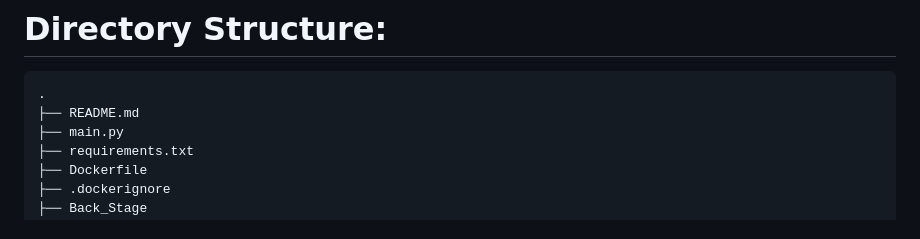
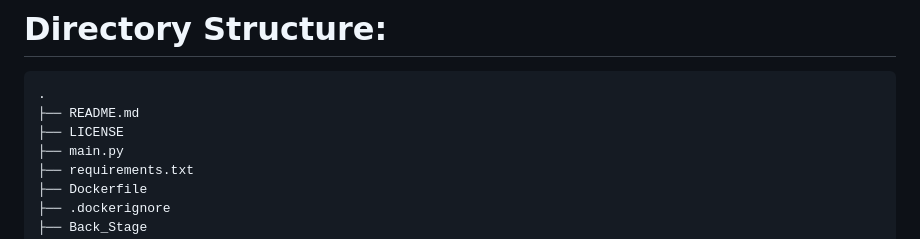
Before and after one commit to Zhu-Lifeng/Real-time-MER.Music-Visualizer, a Markdown page: README.md, the part around the change. Drawn GitHub-style.

````diff
--- a/README.md
+++ b/README.md
@@ -4,6 +4,7 @@
 ```
 .
 ├── README.md
+├── LICENSE
 ├── main.py
 ├── requirements.txt
 ├── Dockerfile
````
